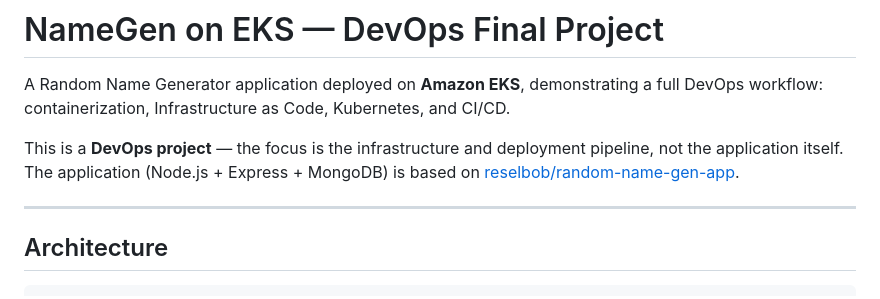
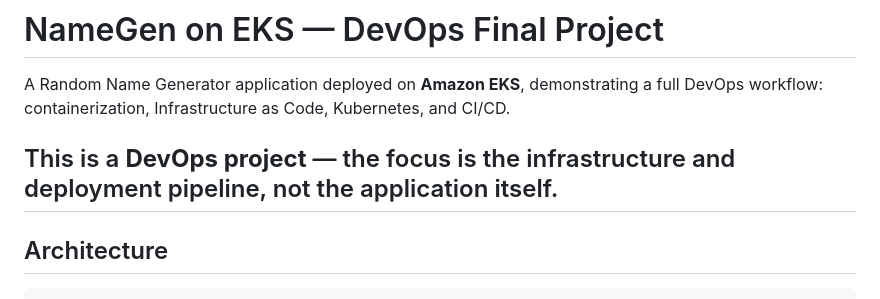
Before and after one commit to roy3177/namegen-eks-devops, a Markdown page: README.md, the part around the change. GitHub-like rendering.

```diff
--- a/README.md
+++ b/README.md
@@ -2,8 +2,7 @@
 
 A Random Name Generator application deployed on **Amazon EKS**, demonstrating a full DevOps workflow: containerization, Infrastructure as Code, Kubernetes, and CI/CD.
 
-This is a **DevOps project** — the focus is the infrastructure and deployment pipeline, not the application itself. The application (Node.js + Express + MongoDB) is based on [reselbob/random-name-gen-app](https://github.com/reselbob/random-name-gen-app).
-
+This is a **DevOps project** — the focus is the infrastructure and deployment pipeline, not the application itself.
 ---
 
 ## Architecture
```
